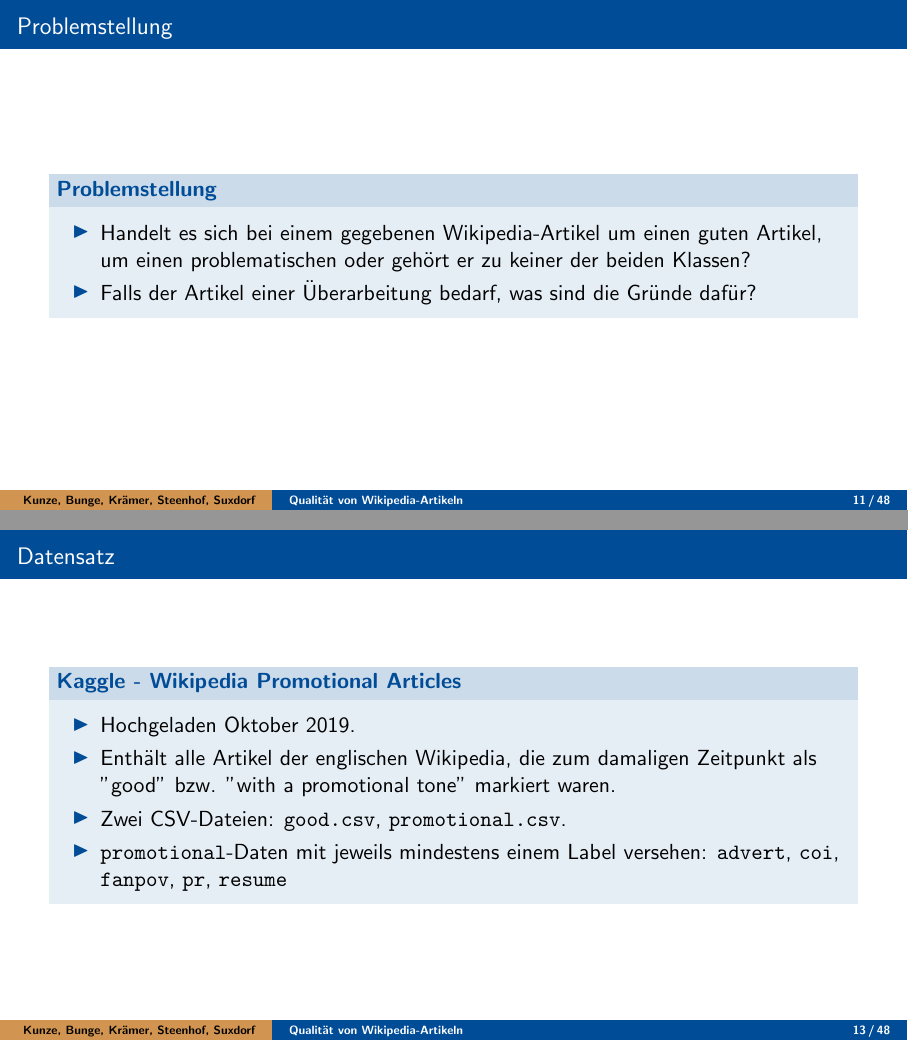
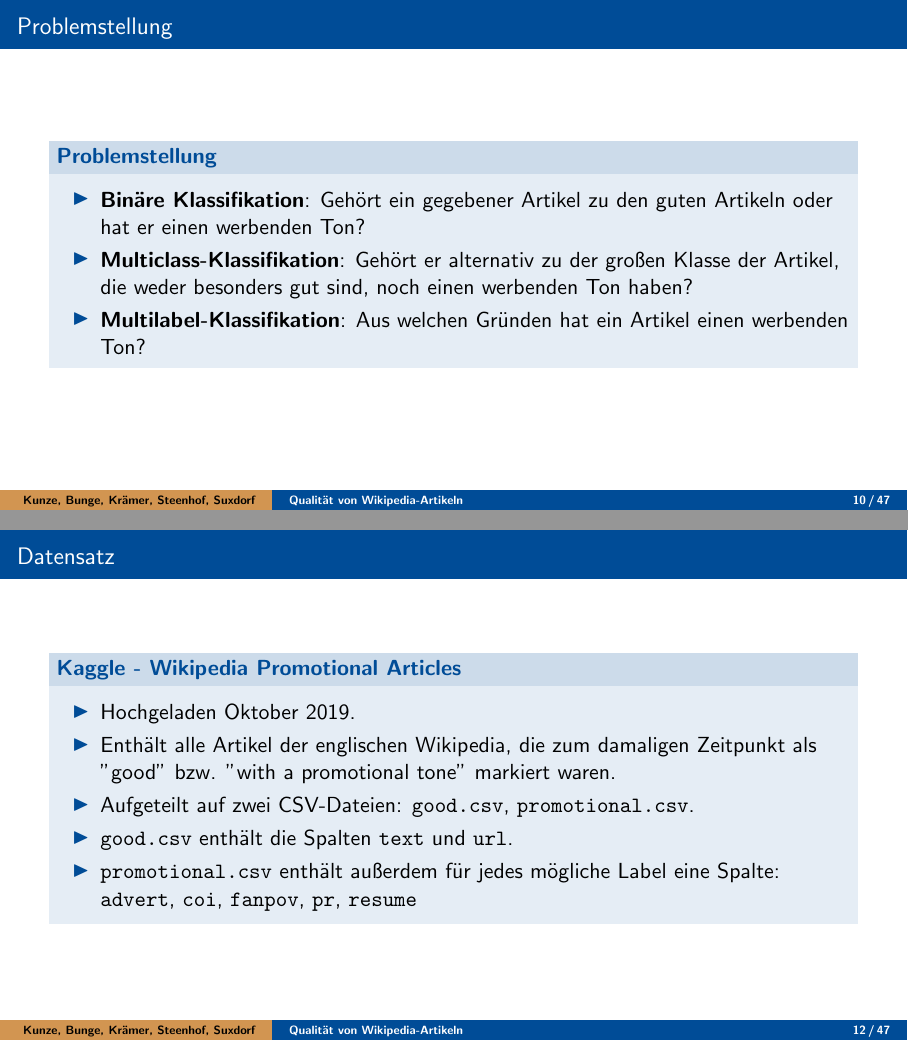
Before and after one commit to RobinSuxdorf/projektpraktikum-ws24-quality-of-wikipedia-articles, LaTeX slides (Berichte/Abschlussvortrag/aig_beamer.tex): pages 11 and 13 of 54 before the commit and pages 10 and 12 of 53 after it, joined at a grey line. Compiled offline with pdfLaTeX.

Commit message:
Update on Overleaf.

```diff
--- a/Berichte/Abschlussvortrag/aig_beamer.tex
+++ b/Berichte/Abschlussvortrag/aig_beamer.tex
@@ -132,8 +128,9 @@ University of Hagen, Germany}
 \begin{frame}{Problemstellung}
     \begin{block}{Problemstellung}
         \begin{itemize}
-            \item Handelt es sich bei einem gegebenen Wikipedia-Artikel um einen guten Artikel, um einen problematischen oder gehört er zu keiner der beiden Klassen?
-            \item Falls der Artikel einer Überarbeitung bedarf, was sind die Gründe dafür?
+            \item \textbf{Binäre Klassifikation}: Gehört ein gegebener Artikel zu den guten Artikeln oder hat er einen werbenden Ton?
+            \item \textbf{Multiclass-Klassifikation}: Gehört er alternativ zu der großen Klasse der Artikel, die weder besonders gut sind, noch einen werbenden Ton haben?
+            \item \textbf{Multilabel-Klassifikation}: Aus welchen Gründen hat ein Artikel einen werbenden Ton?
         \end{itemize}
     \end{block}
 \end{frame}
@@ -145,8 +142,9 @@ University of Hagen, Germany}
         \begin{itemize}
             \item Hochgeladen Oktober 2019.
             \item Enthält alle Artikel der englischen Wikipedia, die zum damaligen Zeitpunkt als "good" bzw. "with a promotional tone" markiert waren.
-            \item Zwei CSV-Dateien: \texttt{good.csv}, \texttt{promotional.csv}.
-            \item \texttt{promotional}-Daten mit jeweils mindestens einem Label versehen: \texttt{advert}, \texttt{coi}, \texttt{fanpov}, \texttt{pr}, \texttt{resume}
+            \item Aufgeteilt auf zwei CSV-Dateien: \texttt{good.csv}, \texttt{promotional.csv}.
+            \item \texttt{good.csv} enthält die Spalten \texttt{text} und \texttt{url}.
+            \item \texttt{promotional.csv} enthält außerdem für jedes mögliche Label eine Spalte: \texttt{advert}, \texttt{coi}, \texttt{fanpov}, \texttt{pr}, \texttt{resume}
         \end{itemize}
     \end{block}
 \end{frame}
```
Also changed, not shown: Berichte/Abschlussvortrag/figures/kaggle-promo-labels-2.png (added), Berichte/Abschlussvortrag/aig_beamer.tex (14 more changed lines).
